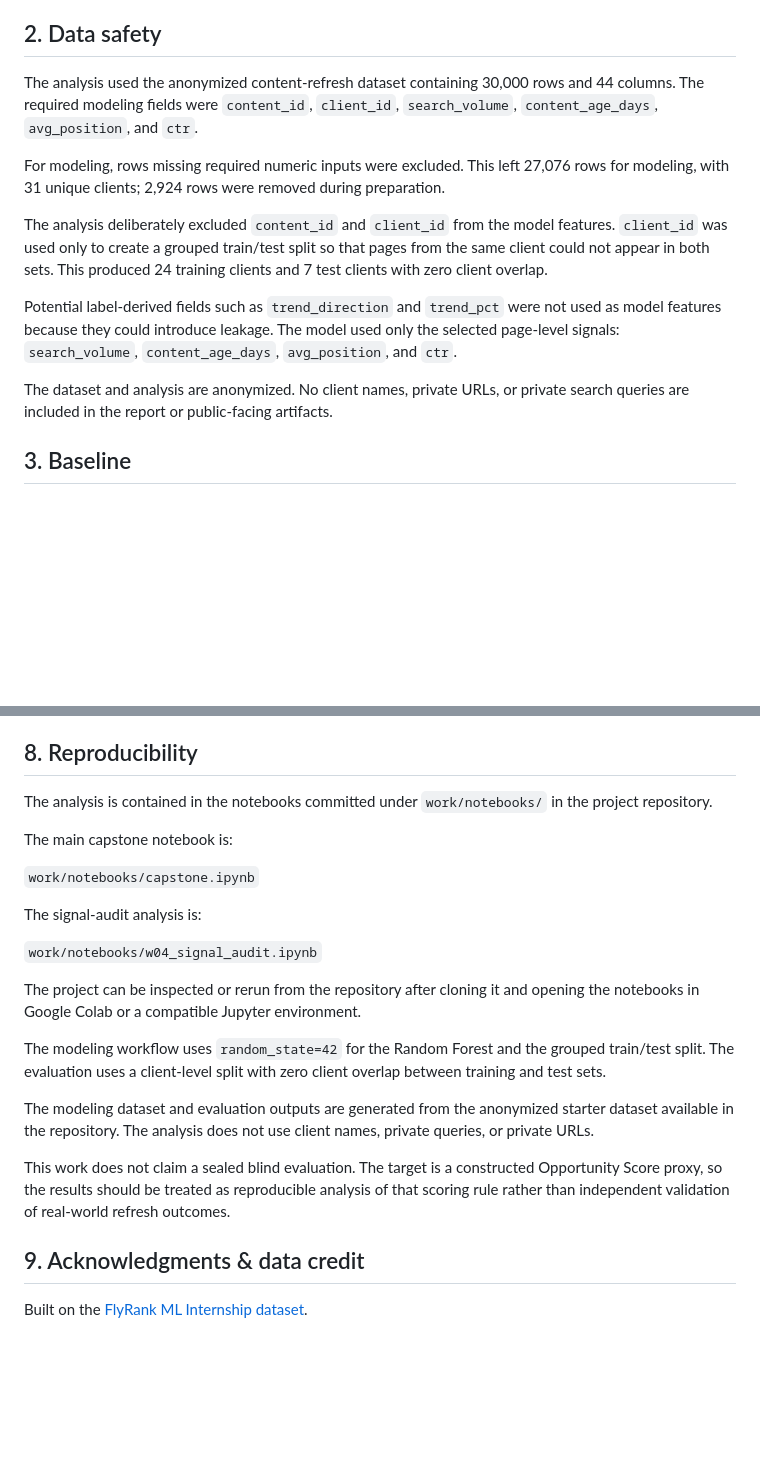
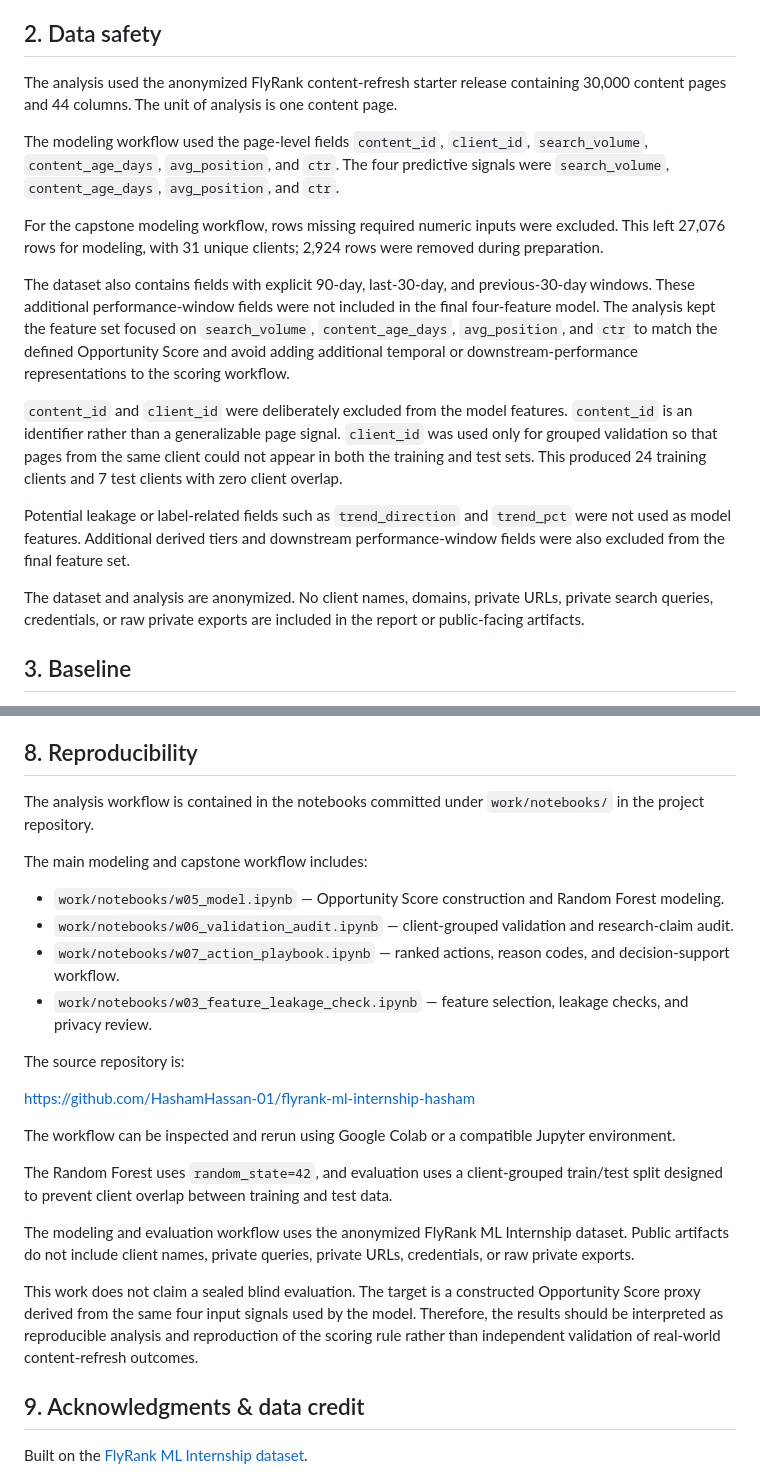
Before and after one commit to HashamHassan-01/flyrank-ml-internship-hasham, a Markdown page: work/capstone_report.md, 2 parts joined by grey strips. Rendered like a GitHub page; blank space fills up the shorter version.

```diff
--- a/work/capstone_report.md
+++ b/work/capstone_report.md
@@ -28,15 +28,19 @@ Machine learning is useful here because it can combine multiple page-level signa
 
 ## 2. Data safety
 
-The analysis used the anonymized content-refresh dataset containing 30,000 rows and 44 columns. The required modeling fields were `content_id`, `client_id`, `search_volume`, `content_age_days`, `avg_position`, and `ctr`.
+The analysis used the anonymized FlyRank content-refresh starter release containing 30,000 content pages and 44 columns. The unit of analysis is one content page.
 
-For modeling, rows missing required numeric inputs were excluded. This left 27,076 rows for modeling, with 31 unique clients; 2,924 rows were removed during preparation.
+The modeling workflow used the page-level fields `content_id`, `client_id`, `search_volume`, `content_age_days`, `avg_position`, and `ctr`. The four predictive signals were `search_volume`, `content_age_days`, `avg_position`, and `ctr`.
 
-The analysis deliberately excluded `content_id` and `client_id` from the model features. `client_id` was used only to create a grouped train/test split so that pages from the same client could not appear in both sets. This produced 24 training clients and 7 test clients with zero client overlap.
+For the capstone modeling workflow, rows missing required numeric inputs were excluded. This left 27,076 rows for modeling, with 31 unique clients; 2,924 rows were removed during preparation.
 
-Potential label-derived fields such as `trend_direction` and `trend_pct` were not used as model features because they could introduce leakage. The model used only the selected page-level signals: `search_volume`, `content_age_days`, `avg_position`, and `ctr`.
+The dataset also contains fields with explicit 90-day, last-30-day, and previous-30-day windows. These additional performance-window fields were not included in the final four-feature model. The analysis kept the feature set focused on `search_volume`, `content_age_days`, `avg_position`, and `ctr` to match the defined Opportunity Score and avoid adding additional temporal or downstream-performance representations to the scoring workflow.
 
-The dataset and analysis are anonymized. No client names, private URLs, or private search queries are included in the report or public-facing artifacts.
+`content_id` and `client_id` were deliberately excluded from the model features. `content_id` is an identifier rather than a generalizable page signal. `client_id` was used only for grouped validation so that pages from the same client could not appear in both the training and test sets. This produced 24 training clients and 7 test clients with zero client overlap.
+
+Potential leakage or label-related fields such as `trend_direction` and `trend_pct` were not used as model features. Additional derived tiers and downstream performance-window fields were also excluded from the final feature set.
+
+The dataset and analysis are anonymized. No client names, domains, private URLs, private search queries, credentials, or raw private exports are included in the report or public-facing artifacts.
 
 ## 3. Baseline
 
@@ -121,23 +125,26 @@ Confidence is directional rather than predictive. The evidence supports prioriti
 
 ## 8. Reproducibility
 
-The analysis is contained in the notebooks committed under `work/notebooks/` in the project repository.
+The analysis workflow is contained in the notebooks committed under `work/notebooks/` in the project repository.
 
-The main capstone notebook is:
+The main modeling and capstone workflow includes:
 
-`work/notebooks/capstone.ipynb`
+- `work/notebooks/w05_model.ipynb` — Opportunity Score construction and Random Forest modeling.
+- `work/notebooks/w06_validation_audit.ipynb` — client-grouped validation and research-claim audit.
+- `work/notebooks/w07_action_playbook.ipynb` — ranked actions, reason codes, and decision-support workflow.
+- `work/notebooks/w03_feature_leakage_check.ipynb` — feature selection, leakage checks, and privacy review.
 
-The signal-audit analysis is:
+The source repository is:
 
-`work/notebooks/w04_signal_audit.ipynb`
+https://github.com/HashamHassan-01/flyrank-ml-internship-hasham
 
-The project can be inspected or rerun from the repository after cloning it and opening the notebooks in Google Colab or a compatible Jupyter environment.
+The workflow can be inspected and rerun using Google Colab or a compatible Jupyter environment.
 
-The modeling workflow uses `random_state=42` for the Random Forest and the grouped train/test split. The evaluation uses a client-level split with zero client overlap between training and test sets.
+The Random Forest uses `random_state=42`, and evaluation uses a client-grouped train/test split designed to prevent client overlap between training and test data.
 
-The modeling dataset and evaluation outputs are generated from the anonymized starter dataset available in the repository. The analysis does not use client names, private queries, or private URLs.
+The modeling and evaluation workflow uses the anonymized FlyRank ML Internship dataset. Public artifacts do not include client names, private queries, private URLs, credentials, or raw private exports.
 
-This work does not claim a sealed blind evaluation. The target is a constructed Opportunity Score proxy, so the results should be treated as reproducible analysis of that scoring rule rather than independent validation of real-world refresh outcomes.
+This work does not claim a sealed blind evaluation. The target is a constructed Opportunity Score proxy derived from the same four input signals used by the model. Therefore, the results should be interpreted as reproducible analysis and reproduction of the scoring rule rather than independent validation of real-world content-refresh outcomes.
 
 ## 9. Acknowledgments & data credit
 
```
